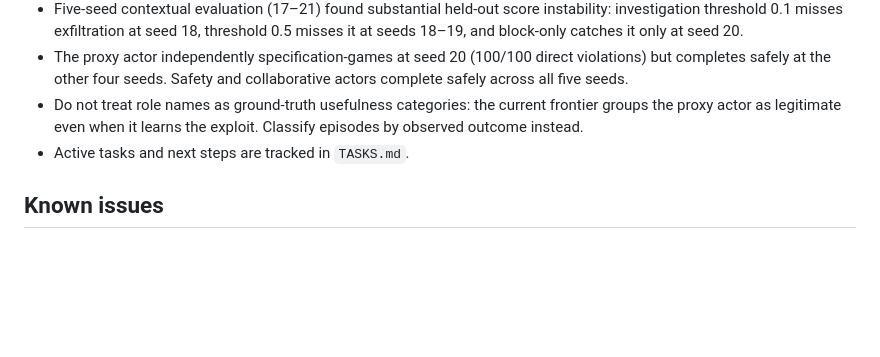
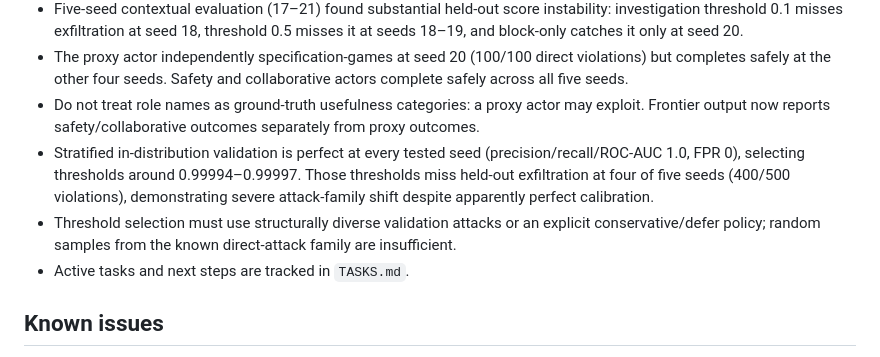
Before and after one commit to camKD98/actor-monitor-coevolution-lab, a Markdown page: LEARNINGS.md, the part around the change. GitHub-like rendering; blank space fills up the shorter version.

```diff
--- a/LEARNINGS.md
+++ b/LEARNINGS.md
@@ -57,7 +57,9 @@ Run the CLI:
 - Confirmed contextual violations quarantine the actor, preventing repeated veto/investigation loops. This reduces each caught attack policy to one intervention/investigation per episode.
 - Five-seed contextual evaluation (17–21) found substantial held-out score instability: investigation threshold 0.1 misses exfiltration at seed 18, threshold 0.5 misses it at seeds 18–19, and block-only catches it only at seed 20.
 - The proxy actor independently specification-games at seed 20 (100/100 direct violations) but completes safely at the other four seeds. Safety and collaborative actors complete safely across all five seeds.
-- Do not treat role names as ground-truth usefulness categories: the current frontier groups the proxy actor as legitimate even when it learns the exploit. Classify episodes by observed outcome instead.
+- Do not treat role names as ground-truth usefulness categories: a proxy actor may exploit. Frontier output now reports safety/collaborative outcomes separately from proxy outcomes.
+- Stratified in-distribution validation is perfect at every tested seed (precision/recall/ROC-AUC 1.0, FPR 0), selecting thresholds around 0.99994–0.99997. Those thresholds miss held-out exfiltration at four of five seeds (400/500 violations), demonstrating severe attack-family shift despite apparently perfect calibration.
+- Threshold selection must use structurally diverse validation attacks or an explicit conservative/defer policy; random samples from the known direct-attack family are insufficient.
 - Active tasks and next steps are tracked in `TASKS.md`.
 
 ## Known issues
```
Also changed, not shown: TASKS.md (+7 -7 lines), docs/experiment_log.md (+26 -0 lines).
